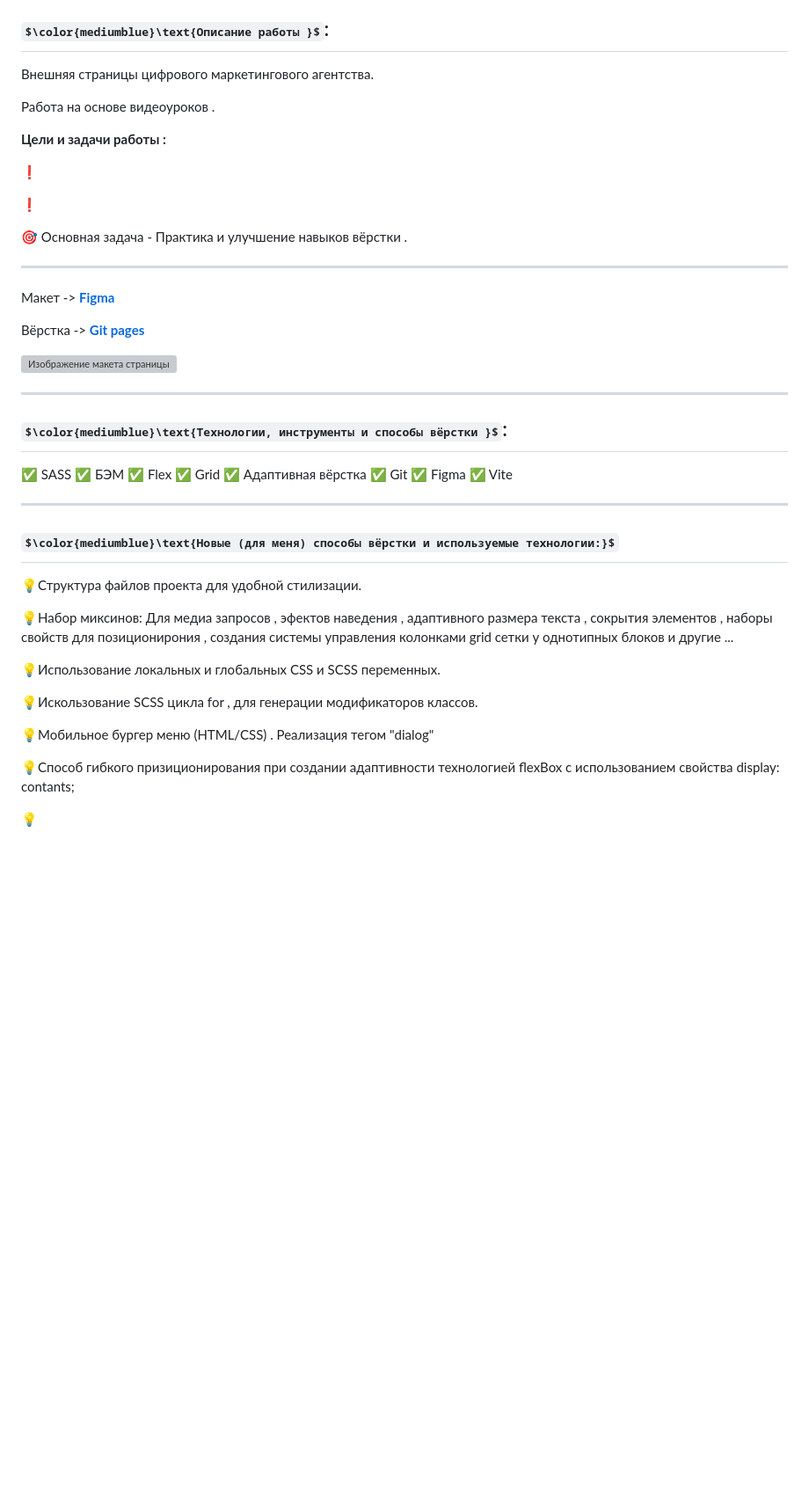
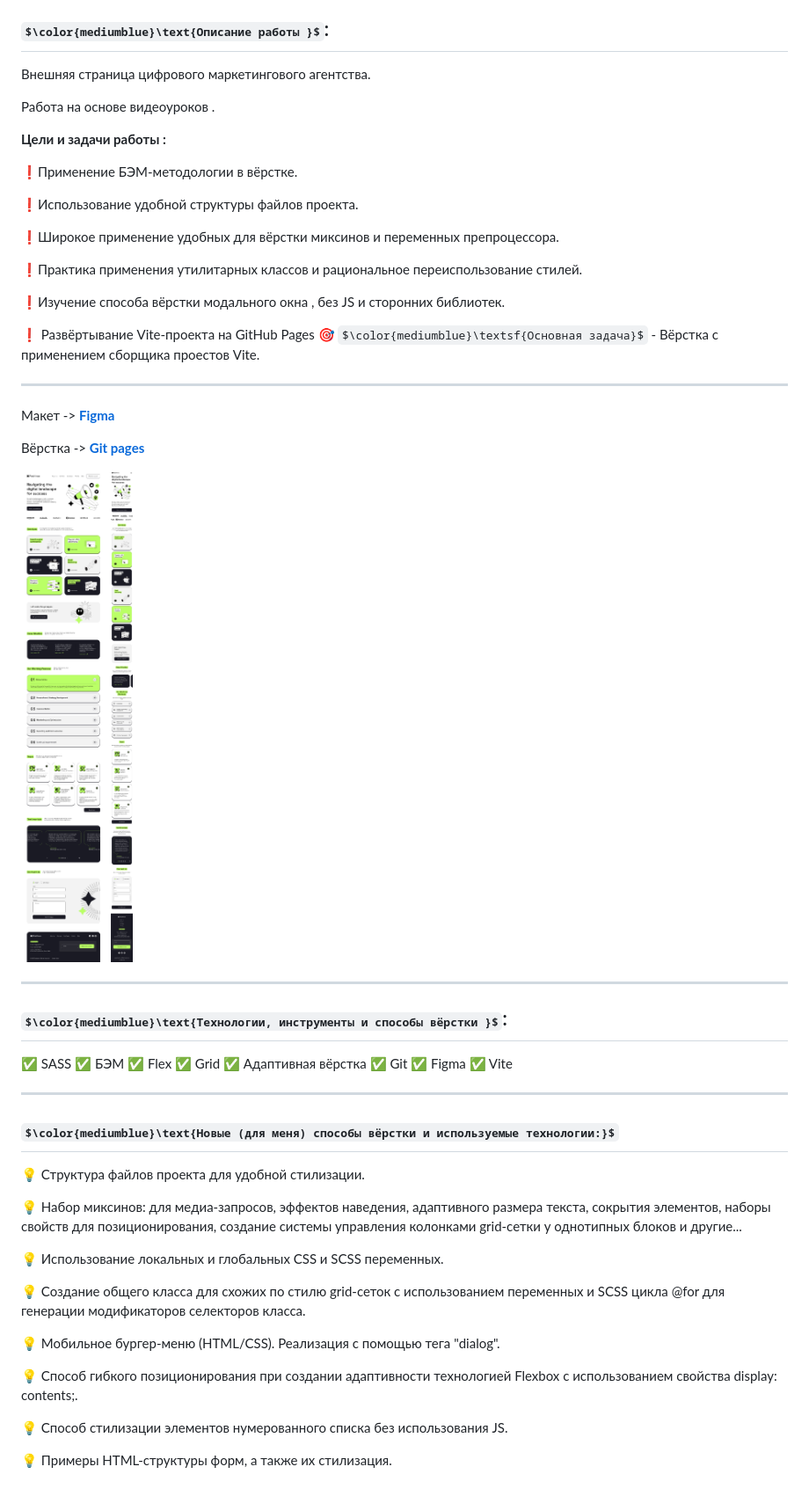
Before and after one commit to Artiom-Work/positivus, a Markdown page: README.md, the part around the change. Shown: that part at 88% size. Drawn GitHub-style; pictures changed too: public/images/readme-preview-image.png (added); some formulas as TeX source; blank space fills up the shorter version; grey boxes are pictures that could not be loaded.

```diff
--- a/README.md
+++ b/README.md
@@ -4,17 +4,24 @@ $\color{limegreen}\text{Учебная работа}$
 
 ## $\color{mediumblue}\text{Описание работы }$:
 
-Внешняя страницы цифрового маркетингового агентства.
+Внешняя страница цифрового маркетингового агентства.
 
 Работа на основе видеоуроков .
 
 **Цели и задачи работы :**
 
-❗
+❗Применение БЭМ-методологии в вёрстке.
 
-❗
+❗Использование удобной структуры файлов проекта.
 
-🎯 <span style="color:mediumblue">Основная задача</span> - Практика и улучшение навыков вёрстки .
+❗Широкое применение удобных для вёрстки миксинов и переменных препроцессора.
+
+❗Практика применения утилитарных классов и рациональное переиспользование стилей.
+
+❗Изучение способа вёрстки модального окна , без JS и сторонних библиотек.
+
+❗ Развёртывание Vite-проекта на GitHub Pages
+🎯 $\color{mediumblue}\textsf{Основная задача}$ - Вёрстка с применением сборщика проестов Vite.
 
 ---
 
@@ -22,7 +29,7 @@ $\color{limegreen}\text{Учебная работа}$
 
 Вёрстка -> [**Git pages**](https://artiom-work.github.io/positivus/)
 
-<img src="" width="400" alt="Изображение макета страницы">
+<img src="./public/images/readme-preview-image.png" width="400" alt="Изображение макета страницы">
 
 ---
 
@@ -41,16 +48,18 @@ $\color{limegreen}\text{Учебная работа}$
 
 ## $\color{mediumblue}\text{Новые (для меня) способы вёрстки и используемые технологии:}$
 
-💡Структура файлов проекта для удобной стилизации.
+💡 Структура файлов проекта для удобной стилизации.
 
-💡Набор миксинов: Для медиа запросов , эфектов наведения , адаптивного размера текста , сокрытия элементов , наборы свойств для позиционирония , создания системы управления колонками grid сетки у однотипных блоков и другие ...
+💡 Набор миксинов: для медиа-запросов, эффектов наведения, адаптивного размера текста, сокрытия элементов, наборы свойств для позиционирования, создание системы управления колонками grid-сетки у однотипных блоков и другие...
 
-💡Использование локальных и глобальных CSS и SCSS переменных.
+💡 Использование локальных и глобальных CSS и SCSS переменных.
 
-💡Искользование SCSS цикла for , для генерации модификаторов классов.
+💡 Создание общего класса для схожих по стилю grid-сеток с использованием переменных и SCSS цикла @for для генерации модификаторов селекторов класса.
 
-💡Мобильное бургер меню (HTML/CSS) . Реализация тегом "dialog"
+💡 Мобильное бургер-меню (HTML/CSS). Реализация с помощью тега "dialog".
 
-💡Способ гибкого призиционирования при создании адаптивности технологией flexBox с использованием свойства display: contants;
+💡 Способ гибкого позиционирования при создании адаптивности технологией Flexbox с использованием свойства display: contents;.
 
-💡
+💡 Способ стилизации элементов нумерованного списка без использования JS.
+
+💡 Примеры HTML-структуры форм, а также их стилизация.
```
Also changed, not shown: 12 other files.
